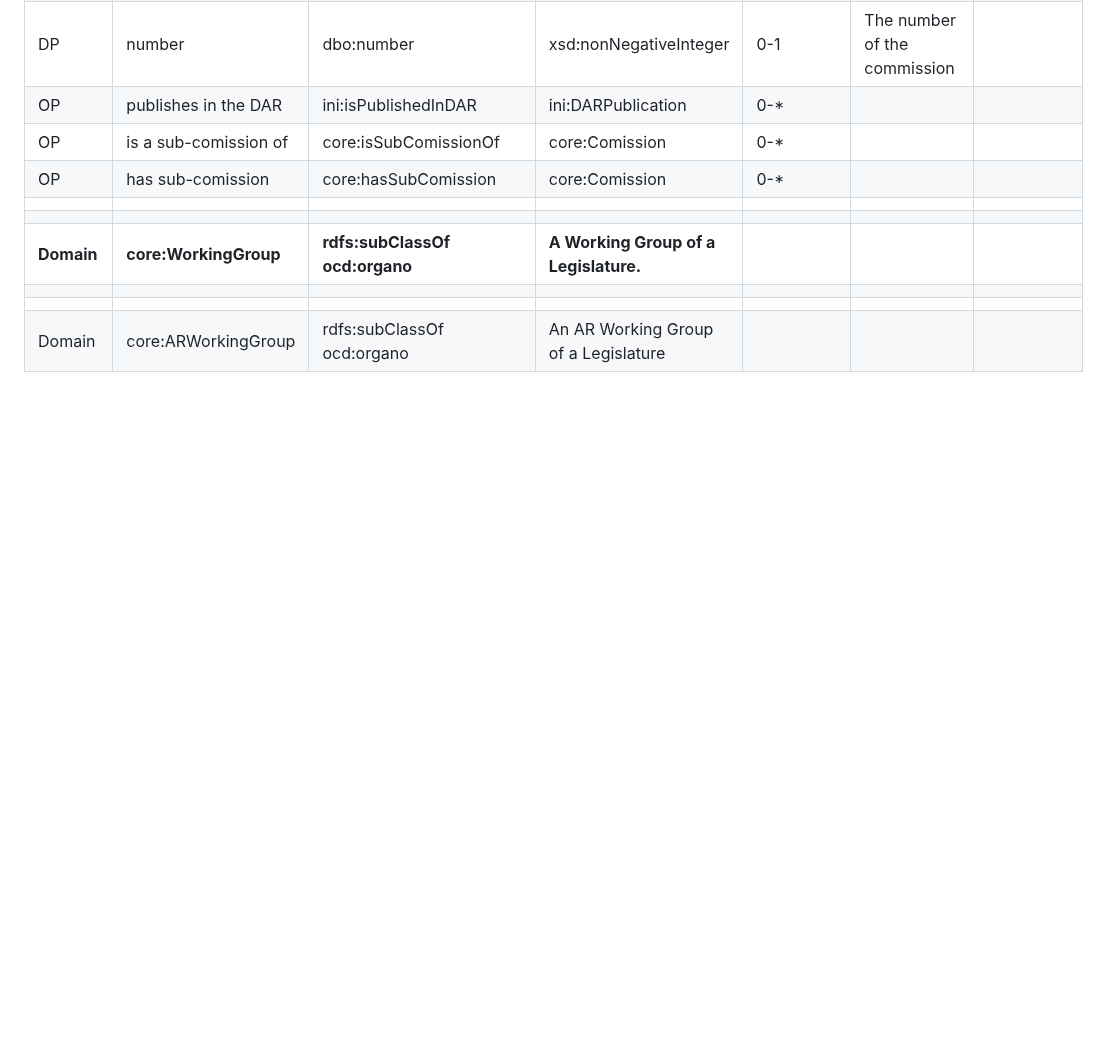
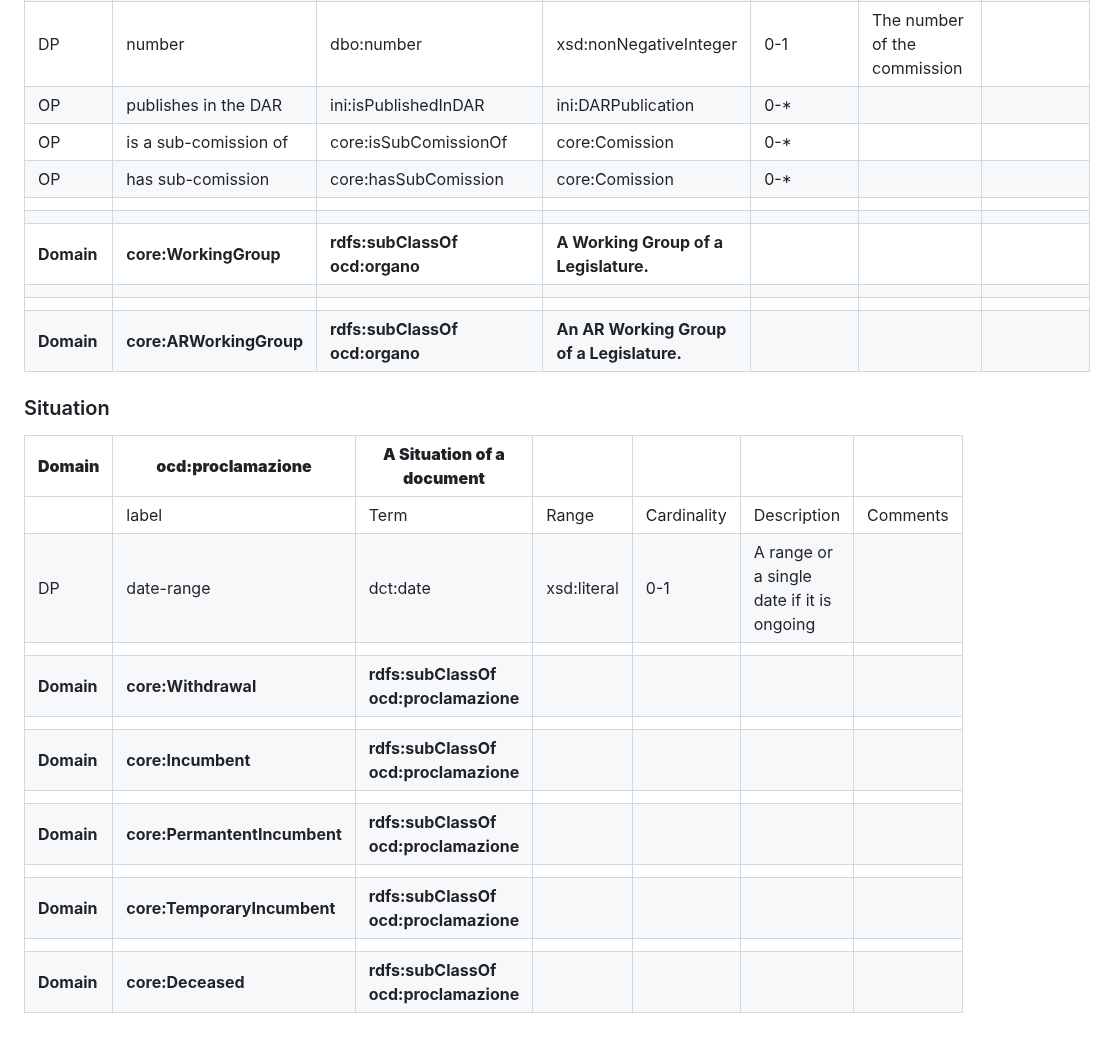
Before and after one commit to politrackpt/ontologies, a Markdown page: OpenDataGOV-AP/readme.md, the part around the change. Drawn GitHub-style; blank space fills up the shorter version.

```diff
--- a/OpenDataGOV-AP/readme.md
+++ b/OpenDataGOV-AP/readme.md
@@ -105,4 +105,20 @@ This file presents the OpenDataGOV -AP, a Linked Data Application Profile [1] -
 | **Domain**     | **core:WorkingGroup**     | **rdfs:subClassOf ocd:organo**                   | **A Working Group of a Legislature.**     |             |                                                          |          |
 |            |                       |                                              |                                      |             |                                                          |          |
 |            |                       |                                              |                                      |             |                                                          |          |
-| Domain     | core:ARWorkingGroup   | rdfs:subClassOf ocd:organo                   | An AR Working Group of a Legislature |             |                                                          |          |
+| **Domain**     | **core:ARWorkingGroup**   | **rdfs:subClassOf ocd:organo**                   | **An AR Working Group of a Legislature.** |             |                                                          |          |
+### Situation
+
+| **Domain** | **ocd:proclamazione**    | **A Situation of a document**     |         |         |                                       |      |
+|------------|--------------------------|-----------------------------------|-------------|-------------|-------------------------------------------|----------|
+|            | label                    | Term                              | Range       | Cardinality | Description                               | Comments |
+| DP         | date-range               | dct:date                          | xsd:literal | 0-1         | A range or a single date if it is ongoing |          |
+|            |                          |                                   |             |             |                                           |          |
+| **Domain**     | **core:Withdrawal**          | **rdfs:subClassOf ocd:proclamazione** |             |             |                                           |          |
+|            |                          |                                   |             |             |                                           |          |
+| **Domain**     | **core:Incumbent**           | **rdfs:subClassOf ocd:proclamazione** |             |             |                                           |          |
+|            |                          |                                   |             |             |                                           |          |
+| **Domain**     | **core:PermantentIncumbent** | **rdfs:subClassOf ocd:proclamazione** |             |             |                                           |          |
+|            |                          |                                   |             |             |                                           |          |
+| **Domain**     | **core:TemporaryIncumbent**  | **rdfs:subClassOf ocd:proclamazione** |             |             |                                           |          |
+|            |                          |                                   |             |             |                                           |          |
+| **Domain**     | **core:Deceased**            | **rdfs:subClassOf ocd:proclamazione** |             |             |                                           |          |
```
